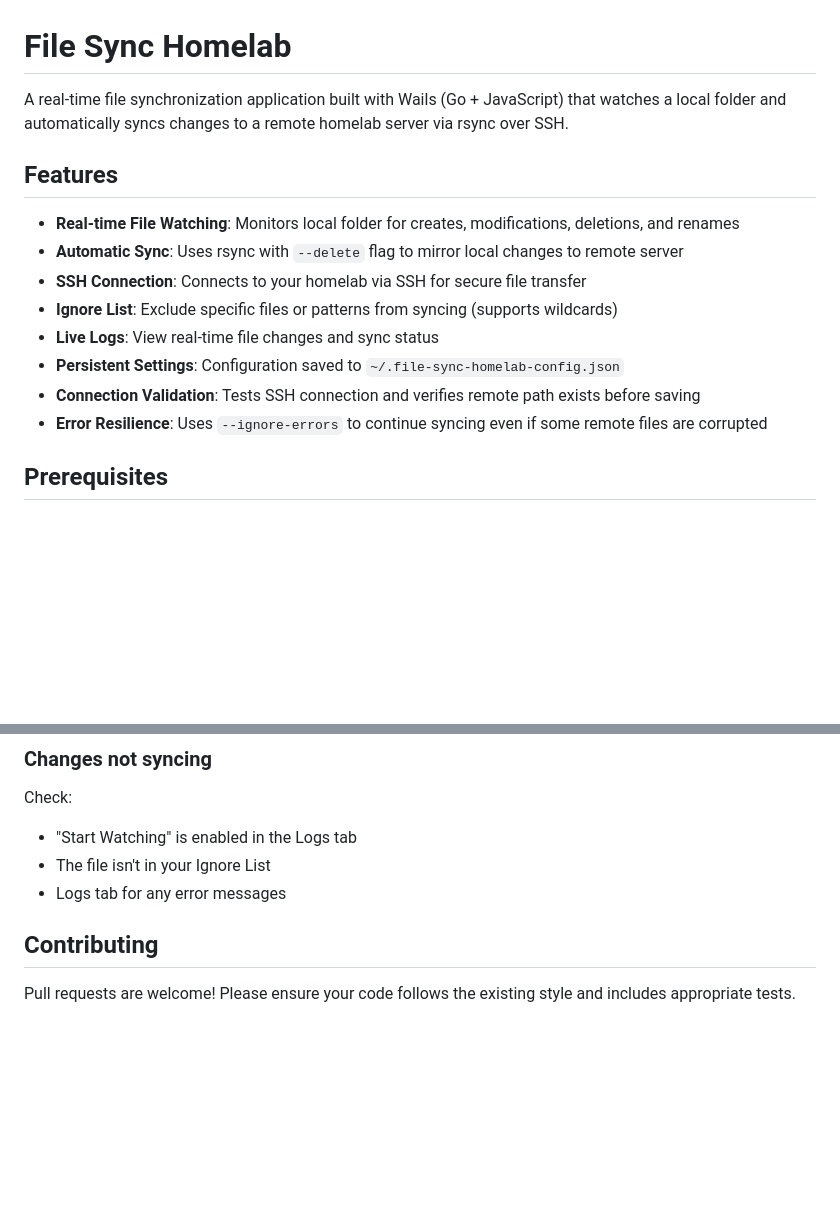
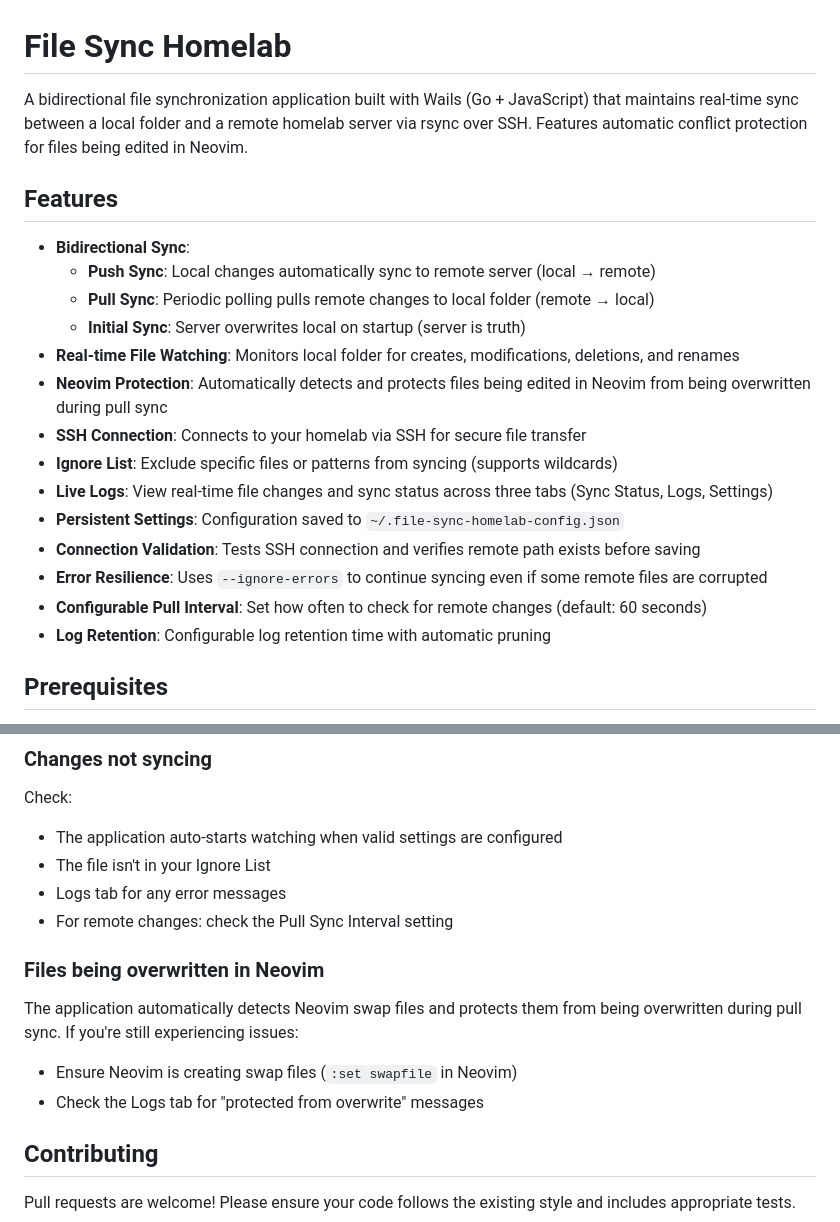
Before and after one commit to matthewmyrick/file-sync-homelab, a Markdown page: README.md, 2 parts joined by grey strips. GitHub-like rendering; blank space fills up the shorter version.

```diff
--- a/README.md
+++ b/README.md
@@ -1,17 +1,23 @@
 # File Sync Homelab
 
-A real-time file synchronization application built with Wails (Go + JavaScript) that watches a local folder and automatically syncs changes to a remote homelab server via rsync over SSH.
+A bidirectional file synchronization application built with Wails (Go + JavaScript) that maintains real-time sync between a local folder and a remote homelab server via rsync over SSH. Features automatic conflict protection for files being edited in Neovim.
 
 ## Features
 
+- **Bidirectional Sync**:
+  - **Push Sync**: Local changes automatically sync to remote server (local → remote)
+  - **Pull Sync**: Periodic polling pulls remote changes to local folder (remote → local)
+  - **Initial Sync**: Server overwrites local on startup (server is truth)
 - **Real-time File Watching**: Monitors local folder for creates, modifications, deletions, and renames
-- **Automatic Sync**: Uses rsync with `--delete` flag to mirror local changes to remote server
+- **Neovim Protection**: Automatically detects and protects files being edited in Neovim from being overwritten during pull sync
 - **SSH Connection**: Connects to your homelab via SSH for secure file transfer
 - **Ignore List**: Exclude specific files or patterns from syncing (supports wildcards)
-- **Live Logs**: View real-time file changes and sync status
+- **Live Logs**: View real-time file changes and sync status across three tabs (Sync Status, Logs, Settings)
 - **Persistent Settings**: Configuration saved to `~/.file-sync-homelab-config.json`
 - **Connection Validation**: Tests SSH connection and verifies remote path exists before saving
 - **Error Resilience**: Uses `--ignore-errors` to continue syncing even if some remote files are corrupted
+- **Configurable Pull Interval**: Set how often to check for remote changes (default: 60 seconds)
+- **Log Retention**: Configurable log retention time with automatic pruning
 
 ## Prerequisites
 
@@ -137,9 +165,16 @@ Ensure:
 ### Changes not syncing
 
 Check:
-- "Start Watching" is enabled in the Logs tab
+- The application auto-starts watching when valid settings are configured
 - The file isn't in your Ignore List
 - Logs tab for any error messages
+- For remote changes: check the Pull Sync Interval setting
+
+### Files being overwritten in Neovim
+
+The application automatically detects Neovim swap files and protects them from being overwritten during pull sync. If you're still experiencing issues:
+- Ensure Neovim is creating swap files (`:set swapfile` in Neovim)
+- Check the Logs tab for "protected from overwrite" messages
 
 ## Contributing
 
```
Also changed, not shown: other parts of README.md (+28 -6 lines).
